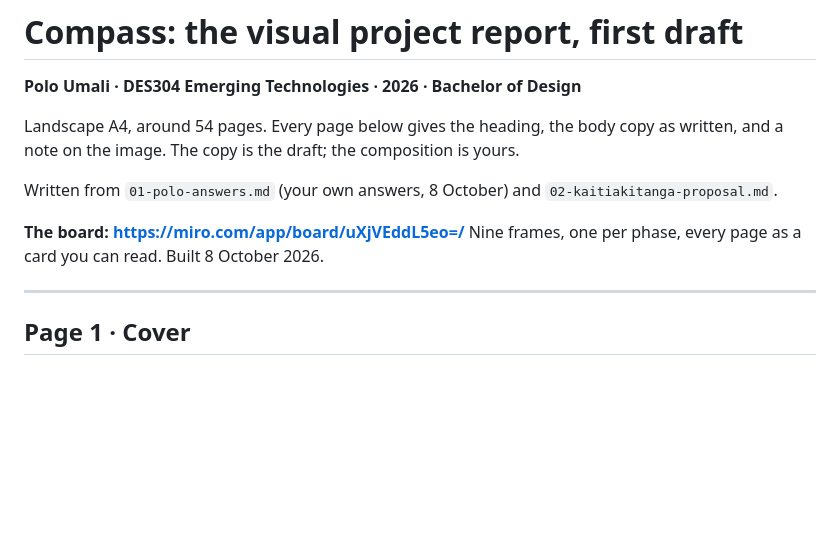
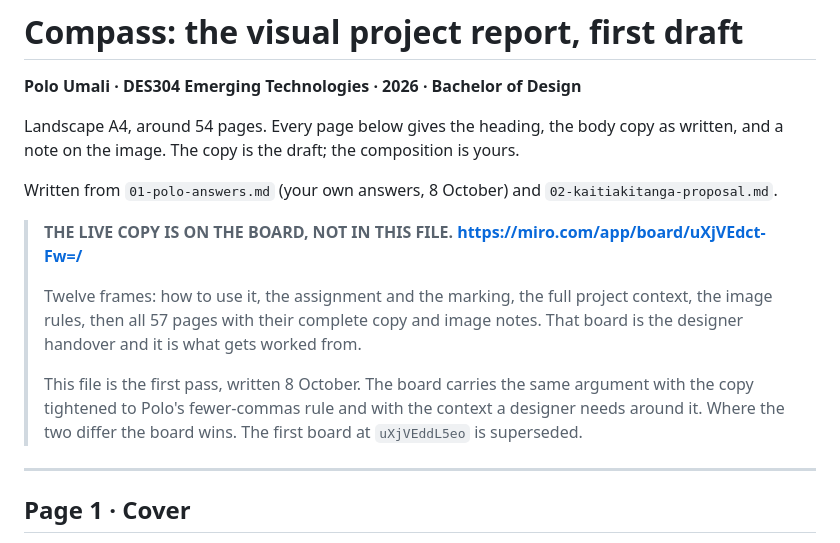
Before and after one commit to thenextsomething/des304-capstone, a Markdown page: report/03-report-draft.md, the part around the change. GitHub-like rendering; blank space fills up the shorter version.

Commit message:
The full designer brief board, and fewer commas as a standing rule
The first board was a page plan. It had no brief, no project context and only
the gist of each page, so a designer picking it up cold could not have used it.
Rebuilt complete at https://miro.com/app/board/uXjVEdct-Fw=/ and the old one is
renamed as superseded.

Twelve frames now. How to use it and the deadline. The university assignment with
all seven marking criteria and every required section. The full project context
including the one rule, the three refusals, the world, the object spec and every
person named in the book. The image rules, including that no, not every page needs
an image, and that the clay prototype and the failed composites are the most
valuable photographs in the set. Then all 57 pages with their complete copy.

Polo ruled fewer commas as a language rule for everything from here. Not the
no-comma typing rule from his messages; prefer a full stop where a comma would do.
The board copy is written that way and ALIGNMENT.md records it.

An email to a designer is drafted in his personal Gmail with both links and no
recipient on it.

Co-Authored-By: Claude Opus 5 (1M context) <noreply@anthropic.com>
Claude-Session: https://claude.ai/code/session_01Ddn9nvPMWuN5j2uM6FBb3y

```diff
--- a/report/03-report-draft.md
+++ b/report/03-report-draft.md
@@ -7,8 +7,16 @@ and a note on the image. The copy is the draft; the composition is yours.
 
 Written from `01-polo-answers.md` (your own answers, 8 October) and `02-kaitiakitanga-proposal.md`.
 
-**The board: https://miro.com/app/board/uXjVEddL5eo=/** Nine frames, one per phase, every page
-as a card you can read. Built 8 October 2026.
+> **THE LIVE COPY IS ON THE BOARD, NOT IN THIS FILE.**
+> **https://miro.com/app/board/uXjVEdct-Fw=/**
+>
+> Twelve frames: how to use it, the assignment and the marking, the full project context, the
+> image rules, then all 57 pages with their complete copy and image notes. That board is the
+> designer handover and it is what gets worked from.
+>
+> This file is the first pass, written 8 October. The board carries the same argument with the
+> copy tightened to Polo's fewer-commas rule and with the context a designer needs around it.
+> Where the two differ the board wins. The first board at `uXjVEddL5eo` is superseded.
 
 ---
 
```
Also changed, not shown: ALIGNMENT.md (+4 -0 lines).
